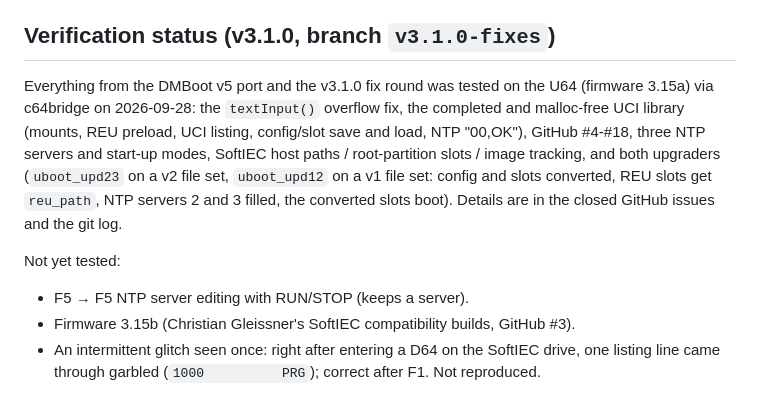
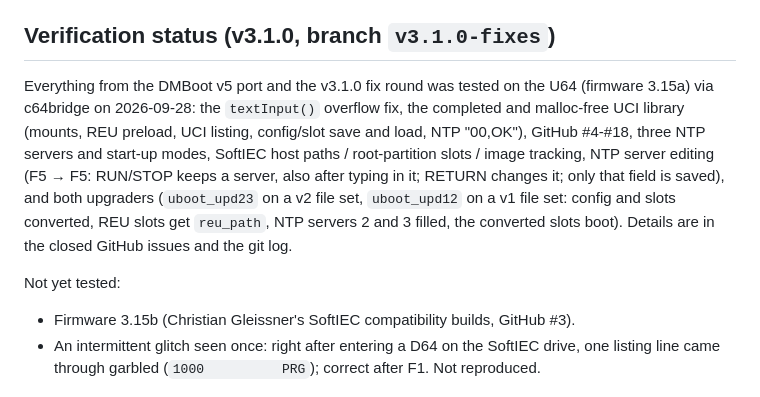
Before and after one commit to xahmol/UBoot64-v2, a Markdown page: CLAUDE.md, the part around the change. Drawn GitHub-style.

Commit message:
CLAUDE.md: NTP server editing with RUN/STOP verified on the U64
Co-Authored-By: Claude Opus 5.5 <noreply@anthropic.com>
Claude-Session: https://claude.ai/code/session_01Y9YTy1ExQgGyZsq77hAyCz

```diff
--- a/CLAUDE.md
+++ b/CLAUDE.md
@@ -61,10 +61,9 @@ There is no automated test suite; testing is on the real U64 through c64bridge (
 
 ## Verification status (v3.1.0, branch `v3.1.0-fixes`)
 
-Everything from the DMBoot v5 port and the v3.1.0 fix round was tested on the U64 (firmware 3.15a) via c64bridge on 2026-09-28: the `textInput()` overflow fix, the completed and malloc-free UCI library (mounts, REU preload, UCI listing, config/slot save and load, NTP "00,OK"), GitHub #4-#18, three NTP servers and start-up modes, SoftIEC host paths / root-partition slots / image tracking, and both upgraders (`uboot_upd23` on a v2 file set, `uboot_upd12` on a v1 file set: config and slots converted, REU slots get `reu_path`, NTP servers 2 and 3 filled, the converted slots boot). Details are in the closed GitHub issues and the git log.
+Everything from the DMBoot v5 port and the v3.1.0 fix round was tested on the U64 (firmware 3.15a) via c64bridge on 2026-09-28: the `textInput()` overflow fix, the completed and malloc-free UCI library (mounts, REU preload, UCI listing, config/slot save and load, NTP "00,OK"), GitHub #4-#18, three NTP servers and start-up modes, SoftIEC host paths / root-partition slots / image tracking, NTP server editing (F5 → F5: RUN/STOP keeps a server, also after typing in it; RETURN changes it; only that field is saved), and both upgraders (`uboot_upd23` on a v2 file set, `uboot_upd12` on a v1 file set: config and slots converted, REU slots get `reu_path`, NTP servers 2 and 3 filled, the converted slots boot). Details are in the closed GitHub issues and the git log.
 
 Not yet tested:
-- F5 → F5 NTP server editing with RUN/STOP (keeps a server).
 - Firmware 3.15b (Christian Gleissner's SoftIEC compatibility builds, GitHub #3).
 - An intermittent glitch seen once: right after entering a D64 on the SoftIEC drive, one listing line came through garbled (`1000          PRG`); correct after F1. Not reproduced.
 
```
